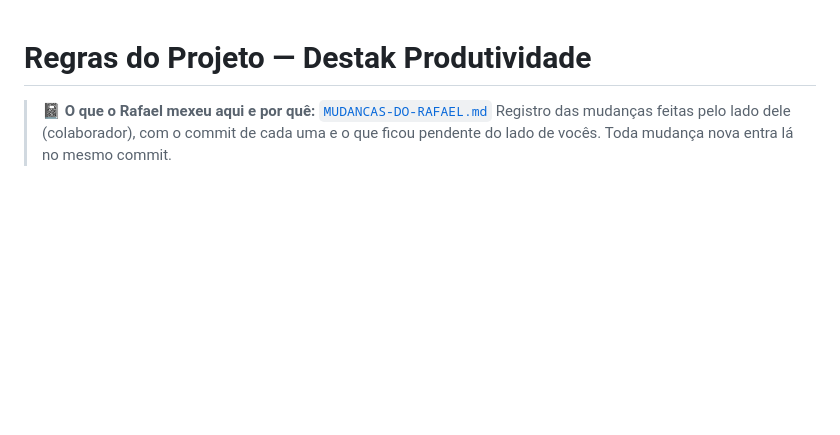
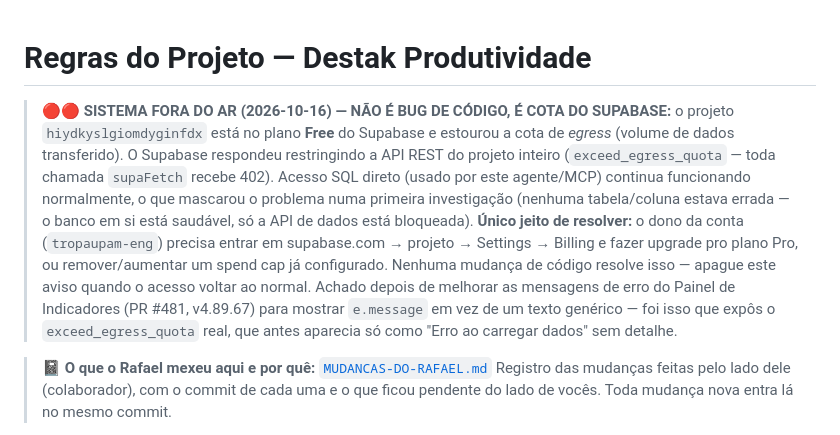
Before and after one commit to tropaupam-eng/destak-produtividade, a Markdown page: CLAUDE.md, the part around the change. Rendered like a GitHub page; blank space fills up the shorter version.

Commit message:
CLAUDE.md: documenta bloqueio de egress do Supabase (sistema fora do ar) (#482)
Achado hoje ao investigar "erro ao carregar dados" reportado pelo
usuário: não é bug de código. O projeto Supabase (plano Free) estourou
a cota de egress e o próprio Supabase restringiu a API REST do projeto
inteiro (exceed_egress_quota, toda supaFetch recebe 402) — confirmado
em prints do usuário (Dashboard, Painel de Indicadores, Frota, todos
com o mesmo erro). Acesso SQL direto (usado neste agente) continua
funcionando, o que mascarou o problema numa primeira auditoria: nenhuma
tabela/coluna estava errada, o banco está saudável, só a API de dados
está bloqueada.

A correção que acabou de ser publicada (PR #481, v4.89.67 — Absenteísmo
mostra e.message em vez de texto genérico) foi o que expôs a mensagem
real do Supabase; antes disso o erro aparecia só como "Erro ao carregar
dados" sem detalhe nenhum.

Não há nada a corrigir no código — é uma decisão de billing do dono da
conta Supabase (upgrade de plano ou remover spend cap). Documentado no
topo do CLAUDE.md pra não se perder.

Claude-Session: https://claude.ai/code/session_01C2G4E7ZstksCgqCXVjo2hA

Co-authored-by: Claude <noreply@anthropic.com>

```diff
--- a/CLAUDE.md
+++ b/CLAUDE.md
@@ -1,4 +1,18 @@
 # Regras do Projeto — Destak Produtividade
+
+> 🔴🔴 **SISTEMA FORA DO AR (2026-10-16) — NÃO É BUG DE CÓDIGO, É COTA DO SUPABASE:** o projeto
+> `hiydkyslgiomdyginfdx` está no plano **Free** do Supabase e estourou a cota de *egress*
+> (volume de dados transferido). O Supabase respondeu restringindo a API REST do projeto
+> inteiro (`exceed_egress_quota` — toda chamada `supaFetch` recebe 402). Acesso SQL direto
+> (usado por este agente/MCP) continua funcionando normalmente, o que mascarou o problema
+> numa primeira investigação (nenhuma tabela/coluna estava errada — o banco em si está saudável,
+> só a API de dados está bloqueada). **Único jeito de resolver:** o dono da conta
+> (`tropaupam-eng`) precisa entrar em supabase.com → projeto → Settings → Billing e fazer
+> upgrade pro plano Pro, ou remover/aumentar um spend cap já configurado. Nenhuma mudança de
+> código resolve isso — apague este aviso quando o acesso voltar ao normal.
+> Achado depois de melhorar as mensagens de erro do Painel de Indicadores (PR #481, v4.89.67)
+> para mostrar `e.message` em vez de um texto genérico — foi isso que expôs o
+> `exceed_egress_quota` real, que antes aparecia só como "Erro ao carregar dados" sem detalhe.
 
 > 📓 **O que o Rafael mexeu aqui e por quê:** [`MUDANCAS-DO-RAFAEL.md`](MUDANCAS-DO-RAFAEL.md)
 > Registro das mudanças feitas pelo lado dele (colaborador), com o commit de cada uma e o que
```
